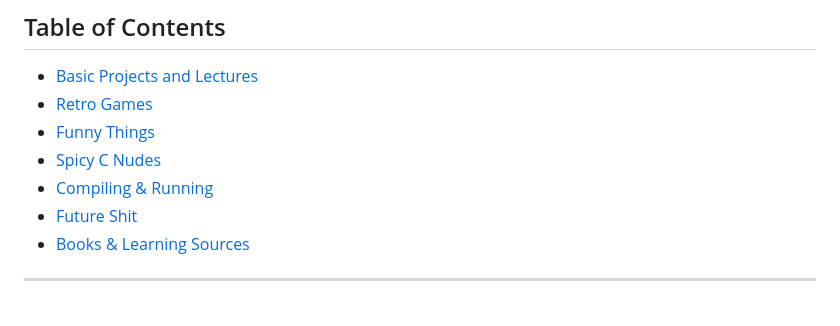
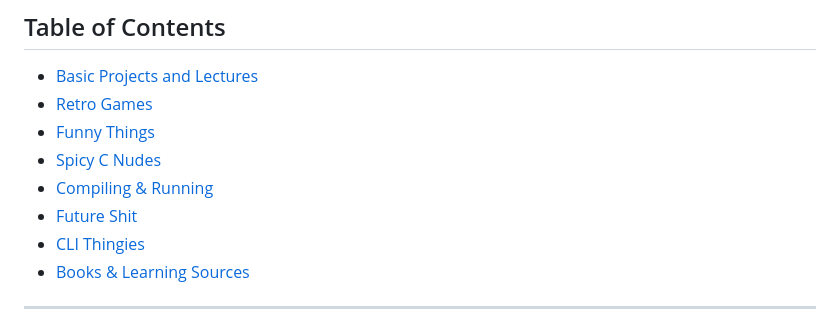
Before and after one commit to neurmancer/Basic-C-Examples, a Markdown page: README.md, the part around the change. Rendered like a GitHub page.

Commit message:
Litearlly a header

```diff
--- a/README.md
+++ b/README.md
@@ -10,6 +10,7 @@
 - [Spicy C Nudes](#asm-disassemblies-of-files-for-those-low-level-gremlins-like-me-loves-spicy-c-nudes)
 - [Compiling & Running](#compile-and-run)
 - [Future Shit](futureShit.md)
+- [CLI Thingies](#cli-tool-clones)
 - [Books & Learning Sources](#nerdy-part)
 
 ---
```
